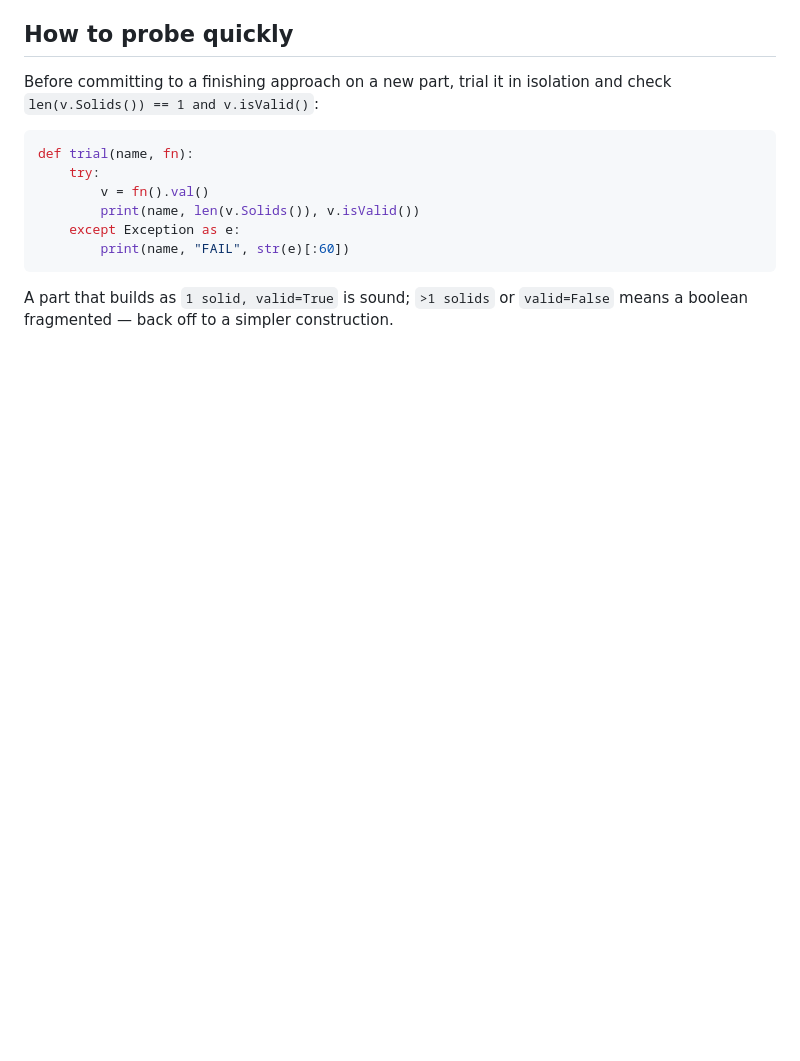
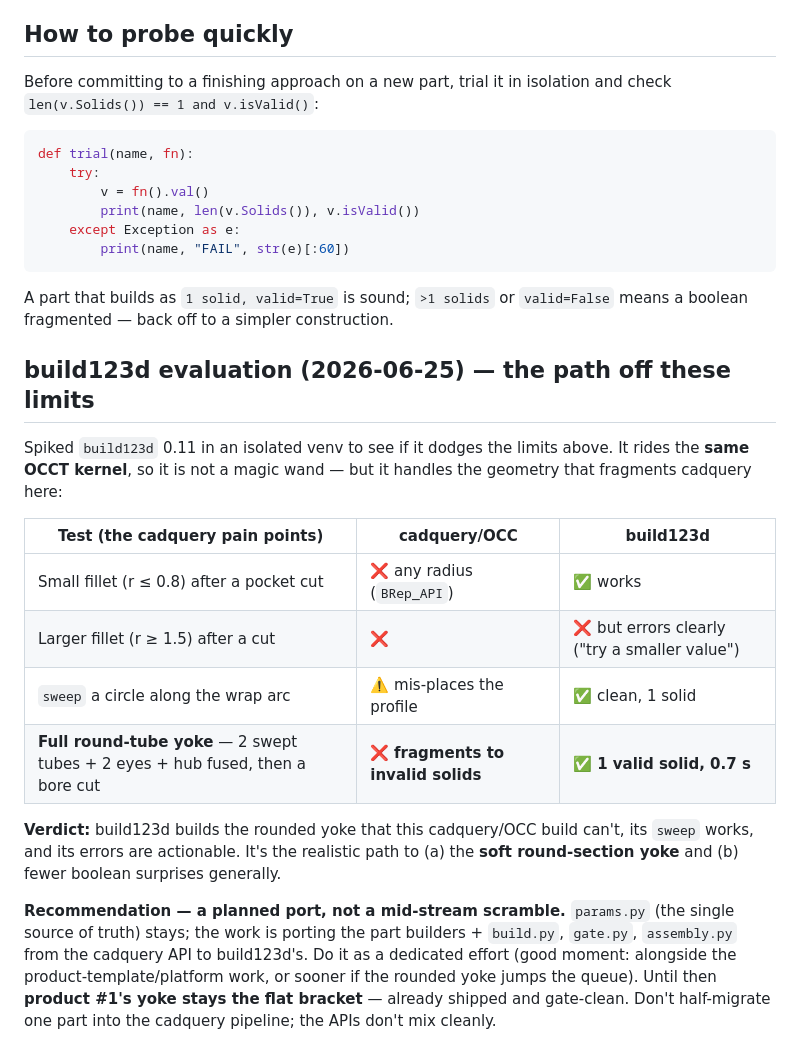
Before and after one commit to makerphones/daily-driver, a Markdown page: docs/cadquery-build-notes.md, the part around the change. Drawn GitHub-style; blank space fills up the shorter version.

Commit message:
build123d eval: it builds the round-tube yoke OCC fragments — plan a port
Spiked build123d 0.11 (isolated venv). Same OCCT kernel so big post-cut fillets
still fail, BUT: sweep works clean, small post-cut fillets work, and the FULL
round-tube yoke (2 swept tubes + eyes + hub + bore cut) that fragmented to invalid
solids in cadquery builds as 1 valid solid in 0.7s. Verdict: build123d is the path
to the soft yoke + robust booleans. Recommend a dedicated port (params.py stays;
port the part builders + build/gate/assembly), not a mid-stream half-migration.
Product #1 yoke stays the flat bracket until then.

Co-Authored-By: Claude Opus 4.8 <noreply@anthropic.com>

```diff
--- a/docs/cadquery-build-notes.md
+++ b/docs/cadquery-build-notes.md
@@ -67,3 +67,28 @@ def trial(name, fn):
 
 A part that builds as `1 solid, valid=True` is sound; `>1 solids` or `valid=False`
 means a boolean fragmented — back off to a simpler construction.
+
+## build123d evaluation (2026-06-25) — the path off these limits
+
+Spiked `build123d` 0.11 in an isolated venv to see if it dodges the limits above.
+It rides the **same OCCT kernel**, so it is not a magic wand — but it handles the
+geometry that fragments cadquery here:
+
+| Test (the cadquery pain points) | cadquery/OCC | build123d |
+|---|---|---|
+| Small fillet (r ≤ 0.8) after a pocket cut | ❌ any radius (`BRep_API`) | ✅ works |
+| Larger fillet (r ≥ 1.5) after a cut | ❌ | ❌ but errors clearly ("try a smaller value") |
+| `sweep` a circle along the wrap arc | ⚠️ mis-places the profile | ✅ clean, 1 solid |
+| **Full round-tube yoke** — 2 swept tubes + 2 eyes + hub fused, then a bore cut | ❌ **fragments to invalid solids** | ✅ **1 valid solid, 0.7 s** |
+
+**Verdict:** build123d builds the rounded yoke that this cadquery/OCC build can't,
+its `sweep` works, and its errors are actionable. It's the realistic path to (a) the
+**soft round-section yoke** and (b) fewer boolean surprises generally.
+
+**Recommendation — a planned port, not a mid-stream scramble.** `params.py` (the
+single source of truth) stays; the work is porting the part builders + `build.py`,
+`gate.py`, `assembly.py` from the cadquery API to build123d's. Do it as a dedicated
+effort (good moment: alongside the product-template/platform work, or sooner if the
+rounded yoke jumps the queue). Until then **product #1's yoke stays the flat
+bracket** — already shipped and gate-clean. Don't half-migrate one part into the
+cadquery pipeline; the APIs don't mix cleanly.
```
